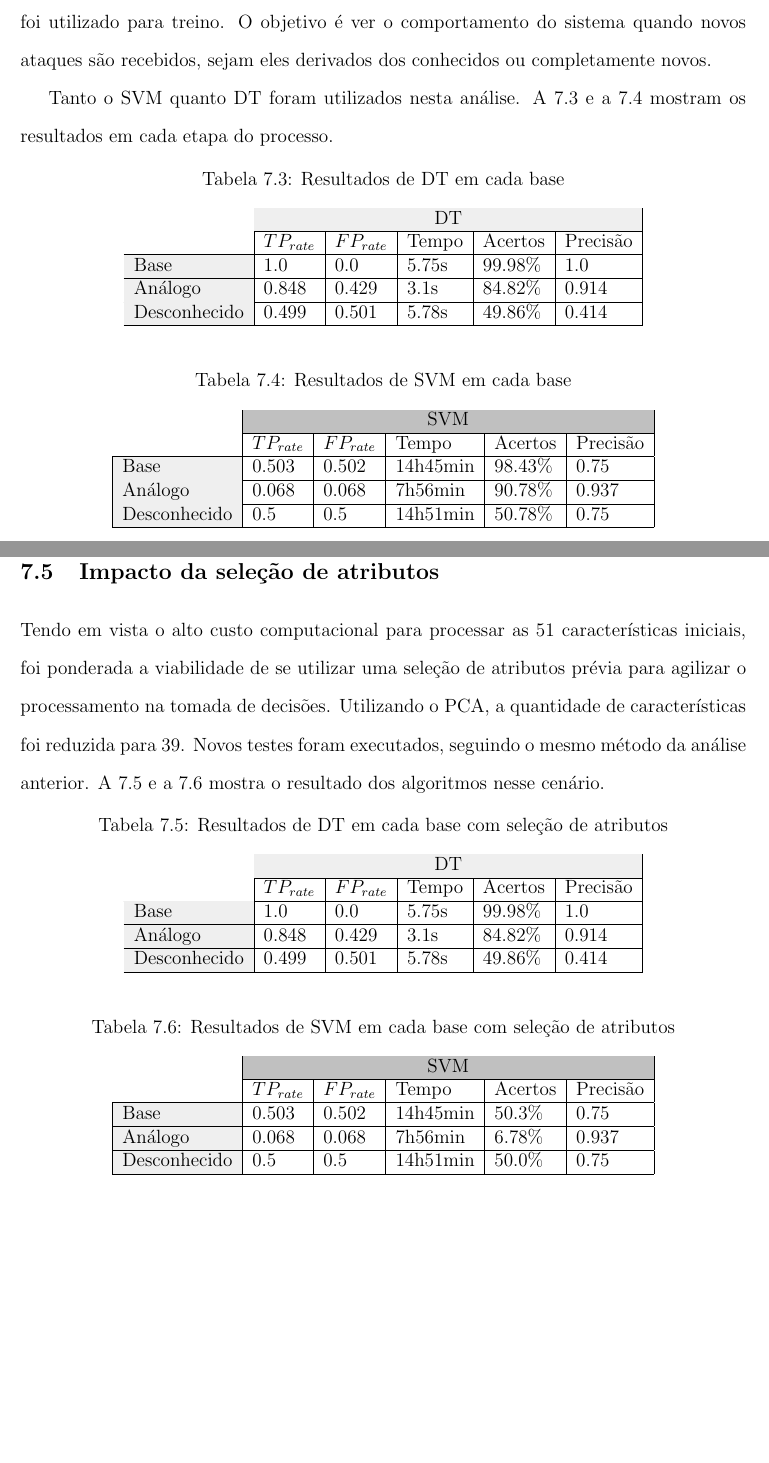
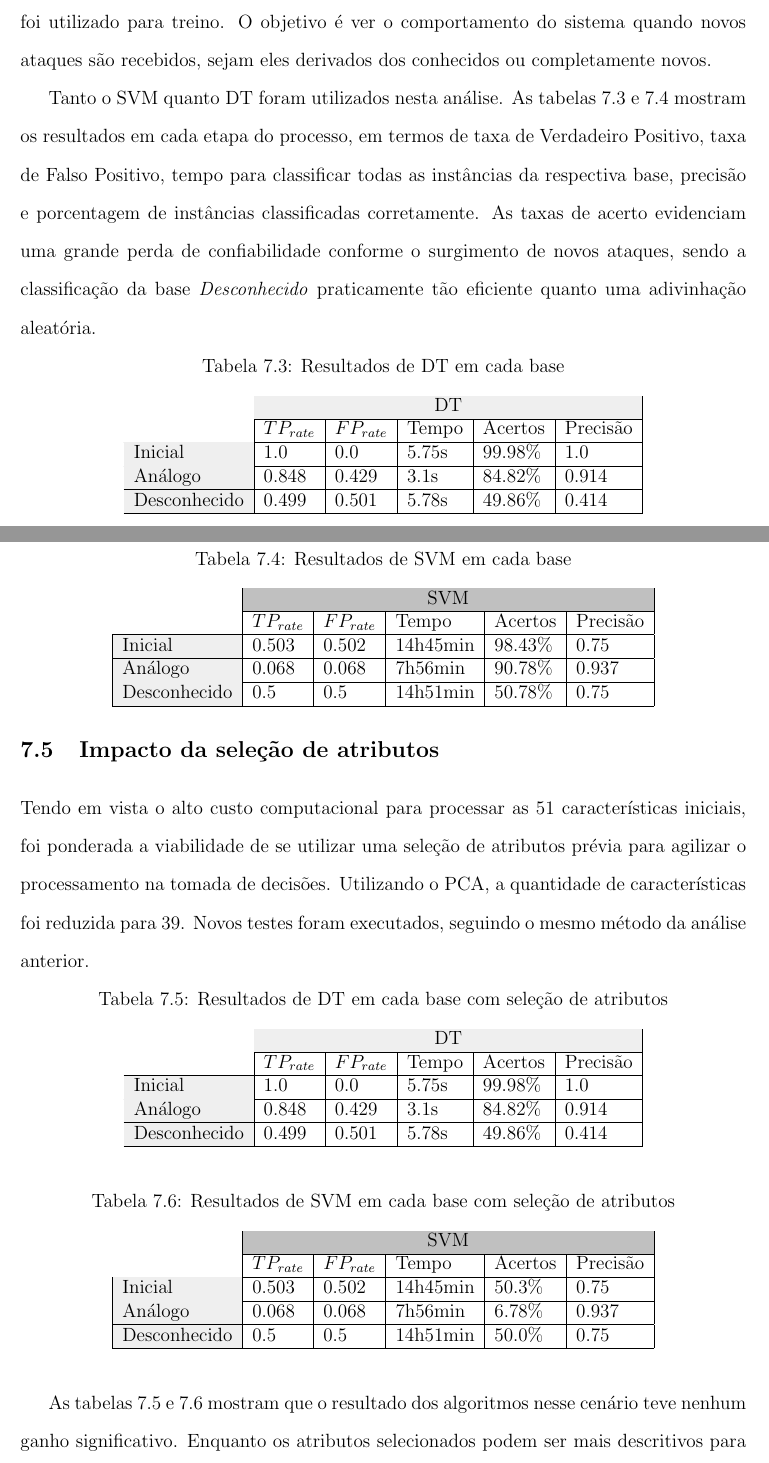
Before and after one commit to thiagorcdl/ANIDS, a LaTeX thesis (artigo/tg.tex, which reads artigo/testes.tex): two parts of pages 27 and 28 of 32, joined at a grey line, cut so that both start at the same text, the shorter picture padded with empty space. Compiled offline with pdfLaTeX.

Commit message:
descr de testes; correção de uma ref

```diff
--- a/artigo/testes.tex
+++ b/artigo/testes.tex
@@ -97,10 +97,13 @@ dispostos em três grupos distintos, os quais chamaremos de \textit{Base}, \text
 O primeiro é um limitado conjunto de conexões provenientes de conexões HTTP e SMTP. Este foi dividido em dois grupos:
 um para treino e outro para testes. O grupo \textit{Análogo}, como o nome sugere possui ataques semelhantes ou derivados
  daqueles no grupo anterior. Já o terceiro, possui também ataques completamente desconhecidos provenientes de outros
-protocolos, como SNMP e SSH. Apenas o grupo \textit{Base} foi utilizado para treino. O objetivo é ver o comportamento do sistema quando novos
+protocolos, como SNMP e SSH. Apenas o grupo \textit{Inicial} foi utilizado para treino. O objetivo é ver o comportamento do sistema quando novos
 ataques são recebidos, sejam eles derivados dos conhecidos ou completamente novos.
-\par Tanto o SVM quanto DT foram utilizados nesta análise. A \ref{tab:dt} e a \ref{tab:svm} mostram os resultados
-em cada etapa do processo.
+\par Tanto o SVM quanto DT foram utilizados nesta análise. As tabelas \ref{tab:dt} e \ref{tab:svm} mostram os resultados
+em cada etapa do processo, em termos de taxa de Verdadeiro Positivo, taxa de Falso Positivo, tempo para classificar
+todas as instâncias da respectiva base, precisão e porcentagem de instâncias classificadas corretamente. As taxas de
+acerto evidenciam uma grande perda de confiabilidade conforme o surgimento de novos ataques, sendo a classificação da
+base \textit{Desconhecido} praticamente tão eficiente quanto uma adivinhação aleatória.
 
 \begin{table}[h]
     \centering
@@ -110,7 +113,7 @@ em cada etapa do processo.
         \cline{2-6}
                                                                    & \multicolumn{5}{c|}{\cellcolor[HTML]{EFEFEF}DT}        \\ \cline{2-6}
                                                                    & $TP_{rate}$ & $FP_{rate}$ & Tempo & Acertos & Precisão \\ \hline
-        \multicolumn{1}{|l|}{\cellcolor[HTML]{EFEFEF}Base}         & 1.0         & 0.0         & 5.75s & 99.98\% & 1.0      \\ \hline
+        \multicolumn{1}{|l|}{\cellcolor[HTML]{EFEFEF}Inicial}      & 1.0         & 0.0         & 5.75s & 99.98\% & 1.0      \\ \hline
         \multicolumn{1}{|l|}{\cellcolor[HTML]{EFEFEF}Análogo}      & 0.848       & 0.429       & 3.1s  & 84.82\% & 0.914    \\ \hline
         \multicolumn{1}{|l|}{\cellcolor[HTML]{EFEFEF}Desconhecido} & 0.499       & 0.501       & 5.78s & 49.86\% & 0.414    \\ \hline
     \end{tabular}
@@ -124,7 +127,7 @@ em cada etapa do processo.
         \cline{2-6}
                                                                    & \multicolumn{5}{c|}{\cellcolor[HTML]{C0C0C0}SVM}          \\ \cline{2-6}
                                                                    & $TP_{rate}$ & $FP_{rate}$ & Tempo    & Acertos & Precisão \\ \hline
-        \multicolumn{1}{|l|}{\cellcolor[HTML]{EFEFEF}Base}         & 0.503       & 0.502       & 14h45min & 98.43\%  & 0.75     \\ \hline
+        \multicolumn{1}{|l|}{\cellcolor[HTML]{EFEFEF}Inicial}      & 0.503       & 0.502       & 14h45min & 98.43\%  & 0.75     \\ \hline
         \multicolumn{1}{|l|}{\cellcolor[HTML]{EFEFEF}Análogo}      & 0.068       & 0.068       & 7h56min  & 90.78\%  & 0.937    \\ \hline
         \multicolumn{1}{|l|}{\cellcolor[HTML]{EFEFEF}Desconhecido} & 0.5         & 0.5         & 14h51min & 50.78\%  & 0.75     \\ \hline
     \end{tabular}
@@ -136,7 +139,7 @@ em cada etapa do processo.
 Tendo em vista o alto custo computacional para processar as 51 características iniciais, foi ponderada a viabilidade
 de se utilizar uma seleção de atributos prévia para agilizar o processamento na tomada de decisões. Utilizando o
 PCA, a quantidade de características foi reduzida para 39. Novos testes foram executados, seguindo o mesmo método da
-análise anterior. A \ref{tab:dtattrless} e a \ref{tab:svmattrless}  mostra o resultado dos algoritmos nesse cenário.
+análise anterior.
 
 \begin{table}[h]
     \centering
@@ -146,7 +149,7 @@ análise anterior. A \ref{tab:dtattrless} e a \ref{tab:svmattrless}  mostra o re
         \cline{2-6}
                                                                    & \multicolumn{5}{c|}{\cellcolor[HTML]{EFEFEF}DT}        \\ \cline{2-6}
                                                                    & $TP_{rate}$ & $FP_{rate}$ & Tempo & Acertos & Precisão \\ \hline
-        \multicolumn{1}{|l|}{\cellcolor[HTML]{EFEFEF}Base}         & 1.0         & 0.0         & 5.75s & 99.98\% & 1.0      \\ \hline
+        \multicolumn{1}{|l|}{\cellcolor[HTML]{EFEFEF}Inicial}      & 1.0         & 0.0         & 5.75s & 99.98\% & 1.0      \\ \hline
         \multicolumn{1}{|l|}{\cellcolor[HTML]{EFEFEF}Análogo}      & 0.848       & 0.429       & 3.1s  & 84.82\% & 0.914    \\ \hline
         \multicolumn{1}{|l|}{\cellcolor[HTML]{EFEFEF}Desconhecido} & 0.499       & 0.501       & 5.78s & 49.86\% & 0.414    \\ \hline
     \end{tabular}
@@ -160,8 +163,12 @@ análise anterior. A \ref{tab:dtattrless} e a \ref{tab:svmattrless}  mostra o re
         \cline{2-6}
                                                                    & \multicolumn{5}{c|}{\cellcolor[HTML]{C0C0C0}SVM}          \\ \cline{2-6}
                                                                    & $TP_{rate}$ & $FP_{rate}$ & Tempo    & Acertos & Precisão \\ \hline
-        \multicolumn{1}{|l|}{\cellcolor[HTML]{EFEFEF}Base}         & 0.503       & 0.502       & 14h45min & 50.3\%  & 0.75     \\ \hline
+        \multicolumn{1}{|l|}{\cellcolor[HTML]{EFEFEF}Inicial}      & 0.503       & 0.502       & 14h45min & 50.3\%  & 0.75     \\ \hline
         \multicolumn{1}{|l|}{\cellcolor[HTML]{EFEFEF}Análogo}      & 0.068       & 0.068       & 7h56min  & 6.78\%  & 0.937    \\ \hline
         \multicolumn{1}{|l|}{\cellcolor[HTML]{EFEFEF}Desconhecido} & 0.5         & 0.5         & 14h51min & 50.0\%  & 0.75     \\ \hline
     \end{tabular}
 \end{table}
+
+As tabelas \ref{tab:dtattrless} e \ref{tab:svmattrless} mostram que o resultado dos algoritmos nesse
+cenário teve nenhum ganho significativo. Enquanto os atributos selecionados podem ser mais descritivos para os
+atques vistos na base \textit{Inicial}, talvez não sejam interessantes para identificar os ataques correntes.
```
Also changed, not shown: artigo/bib.bib (+20 -0 lines), artigo/tg.pdf, artigo/testes.tex (2 more changed lines).
